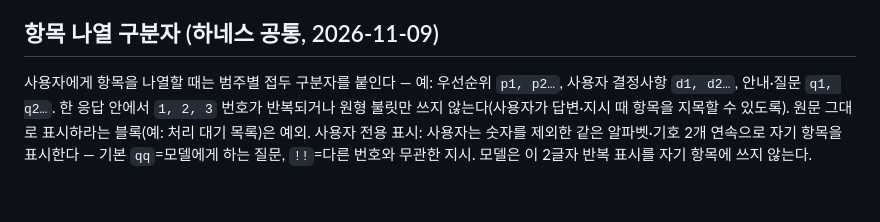
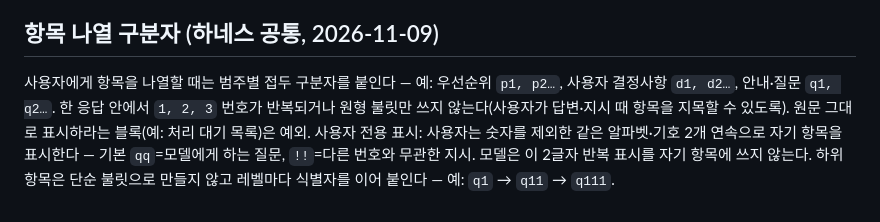
Before and after one commit to unique0ne0/PerfMon, a Markdown page: CLAUDE.md, the part around the change. GitHub-like rendering.

Commit message:
docs: 하위 항목 계층 식별자(q1→q11→q111) 규칙 추가 (하네스 공통)
Co-Authored-By: Claude Opus 5.5 <noreply@anthropic.com>

```diff
--- a/CLAUDE.md
+++ b/CLAUDE.md
@@ -58,4 +58,4 @@ ai-agents-config 공용 정책 상속 (`global/harness/orchestration-runbook.md`
 
 ## 항목 나열 구분자 (하네스 공통, 2026-11-09)
 
-사용자에게 항목을 나열할 때는 범주별 접두 구분자를 붙인다 — 예: 우선순위 `p1, p2…`, 사용자 결정사항 `d1, d2…`, 안내·질문 `q1, q2…`. 한 응답 안에서 `1, 2, 3` 번호가 반복되거나 원형 불릿만 쓰지 않는다(사용자가 답변·지시 때 항목을 지목할 수 있도록). 원문 그대로 표시하라는 블록(예: 처리 대기 목록)은 예외. 사용자 전용 표시: 사용자는 숫자를 제외한 같은 알파벳·기호 2개 연속으로 자기 항목을 표시한다 — 기본 `qq`=모델에게 하는 질문, `!!`=다른 번호와 무관한 지시. 모델은 이 2글자 반복 표시를 자기 항목에 쓰지 않는다.
+사용자에게 항목을 나열할 때는 범주별 접두 구분자를 붙인다 — 예: 우선순위 `p1, p2…`, 사용자 결정사항 `d1, d2…`, 안내·질문 `q1, q2…`. 한 응답 안에서 `1, 2, 3` 번호가 반복되거나 원형 불릿만 쓰지 않는다(사용자가 답변·지시 때 항목을 지목할 수 있도록). 원문 그대로 표시하라는 블록(예: 처리 대기 목록)은 예외. 사용자 전용 표시: 사용자는 숫자를 제외한 같은 알파벳·기호 2개 연속으로 자기 항목을 표시한다 — 기본 `qq`=모델에게 하는 질문, `!!`=다른 번호와 무관한 지시. 모델은 이 2글자 반복 표시를 자기 항목에 쓰지 않는다. 하위 항목은 단순 불릿으로 만들지 않고 레벨마다 식별자를 이어 붙인다 — 예: `q1` → `q11` → `q111`.
```
